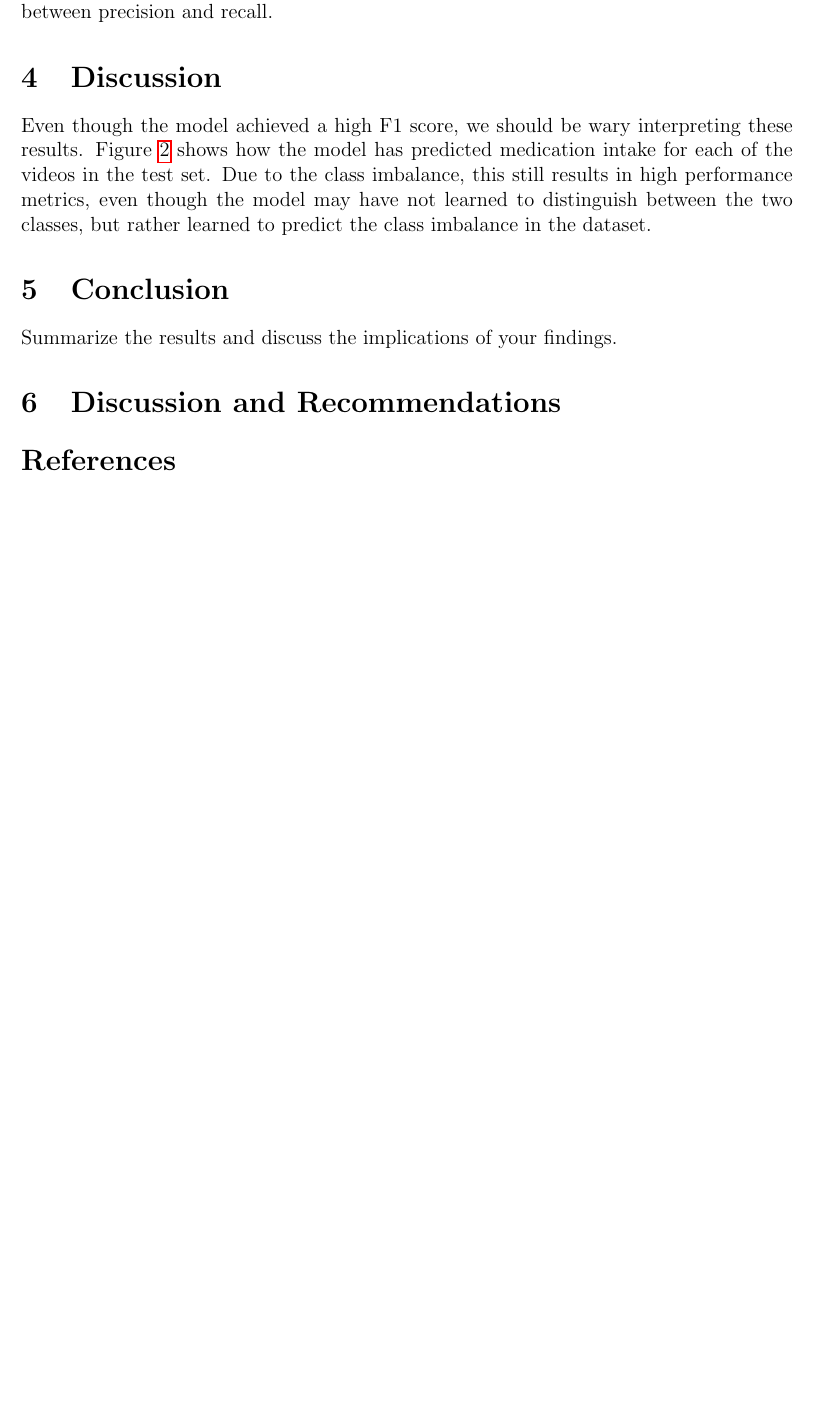
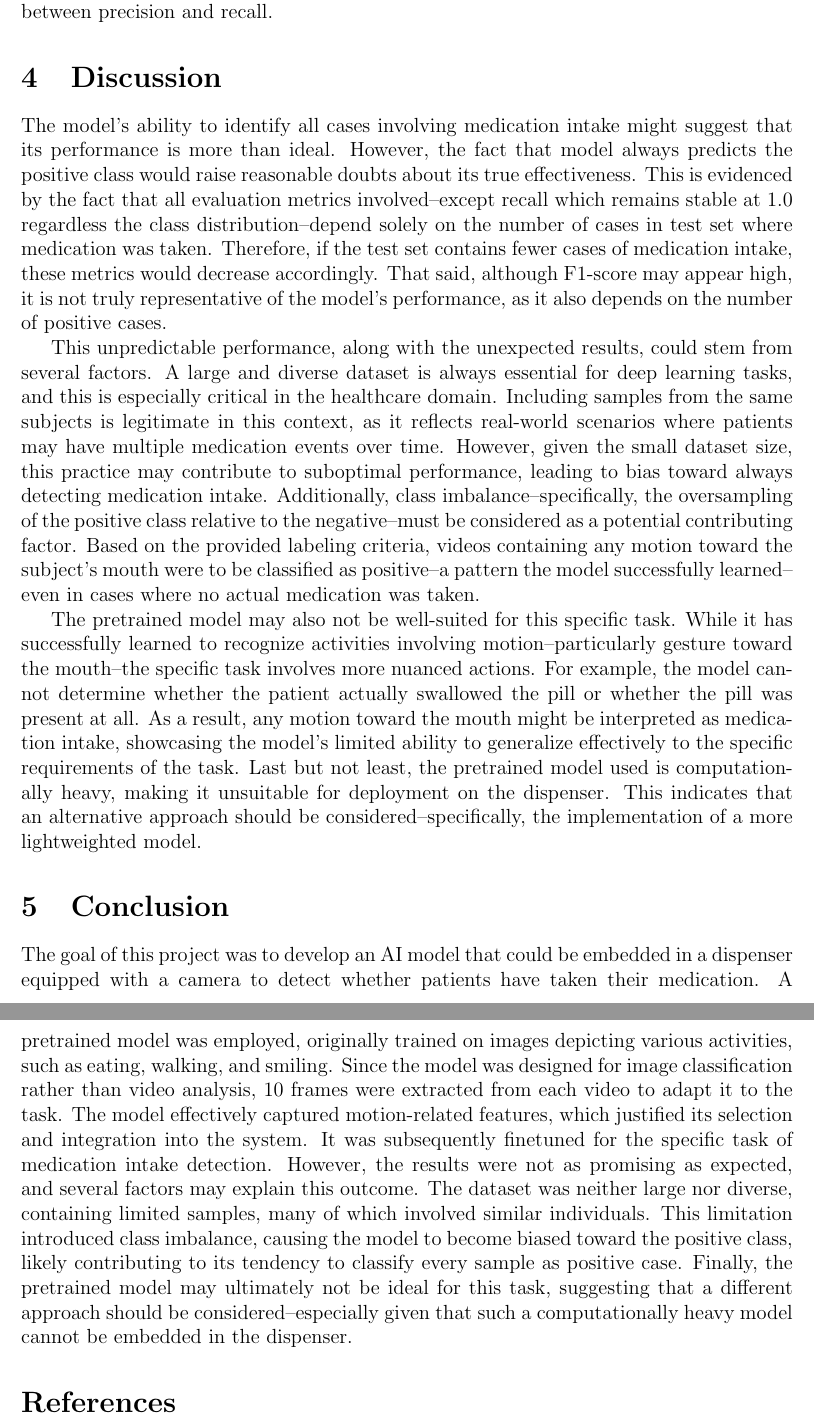
Before and after one commit to mirklys/medication-intake-detection-master-challenge, a LaTeX document (Report Folder/report.tex): part of page 4 of 4 before the commit and two parts of pages 4 and 5 of 5 after it, the two joined at a grey line, cut so that both start at the same text, the shorter picture padded with empty space. Compiled offline with pdfLaTeX.

Commit message:
added georges stuff

```diff
--- a/Report Folder/report.tex
+++ b/Report Folder/report.tex
@@ -142,15 +142,42 @@ annotated. Of these 850  frames, approximately 19\% was labeled as positive case
 These results show how the model achieves a high F1 score, indicating a good balance between precision and recall.
 
 \section{Discussion}
-Even though the model achieved a high F1 score, we should be wary interpreting these results. Figure \ref{fig:test-cm} shows
-how the model has predicted medication intake for each of the videos in the test set. Due to the class imbalance, this
-still results in high performance metrics, even though the model may have not learned to distinguish between the two classes,
-but rather learned to predict the class imbalance in the dataset.
+The model's ability to identify all cases involving medication intake might suggest that its performance is more than ideal.
+However, the fact that model always predicts the positive class would raise reasonable doubts about its true effectiveness.
+This is evidenced by the fact that all evaluation metrics involved--except recall which remains stable at 1.0 regardless the
+ class distribution--depend solely on the number of cases in test set where medication was taken. Therefore, if the test set
+ contains fewer cases of medication intake, these metrics would decrease accordingly. That said, although F1-score may appear high,
+ it is not truly representative of the model's performance, as it also depends on the number of positive cases.
+
+This unpredictable performance, along with the unexpected results, could stem from several factors. A large and diverse
+ dataset is always essential for deep learning tasks, and this is especially critical in the healthcare domain. Including
+ samples from the same subjects is legitimate in this context, as it reflects real-world scenarios where patients may have
+ multiple medication events over time. However, given the small dataset size, this practice may contribute to suboptimal
+ performance, leading to bias toward always detecting medication intake. Additionally, class imbalance--specifically, the
+ oversampling of the positive class relative to the negative--must be considered as a potential contributing factor. Based
+ on the provided labeling criteria, videos containing any motion toward the subject's mouth were to be classified as
+ positive--a pattern the model successfully learned--even in cases where no actual medication was taken.
+
+The pretrained model may also not be well-suited for this specific task. While it has successfully learned to recognize
+activities involving motion--particularly gesture toward the mouth--the specific task involves more nuanced actions. For
+example, the model cannot determine whether the patient actually swallowed the pill or whether the pill was present at all.
+As a result, any motion toward the mouth might be interpreted as medication intake, showcasing the model's limited ability
+to generalize effectively to the specific requirements of the task. Last but not least, the pretrained model used is
+computationally heavy, making it unsuitable for deployment on the dispenser. This indicates that an alternative approach
+should be considered--specifically, the implementation of a more lightweighted model.
 
 \section{Conclusion}
-Summarize the results and discuss the implications of your findings.
-
-\section{Discussion and Recommendations}
+The goal of this project was to develop an AI model that could be embedded in a dispenser equipped with a camera to detect
+whether patients have taken their medication. A pretrained model was employed, originally trained on images depicting
+various activities, such as eating, walking, and smiling. Since the model was designed for image classification rather
+than video analysis, 10 frames were extracted from each video to adapt it to the task. The model effectively captured
+motion-related features, which justified its selection and integration into the system. It was subsequently finetuned
+for the specific task of medication intake detection. However, the results were not as promising as expected, and several
+factors may explain this outcome. The dataset was neither large nor diverse, containing limited samples, many of which
+involved similar individuals. This limitation introduced class imbalance, causing the model to become biased toward the
+positive class, likely contributing to its tendency to classify every sample as positive case. Finally, the pretrained
+model may ultimately not be ideal for this task, suggesting that a different approach should be considered--especially
+given that such a computationally heavy model cannot be embedded in the dispenser.
 
 \section*{References}
 
```
Also changed, not shown: Report Folder/report.pdf, 4 other files.
